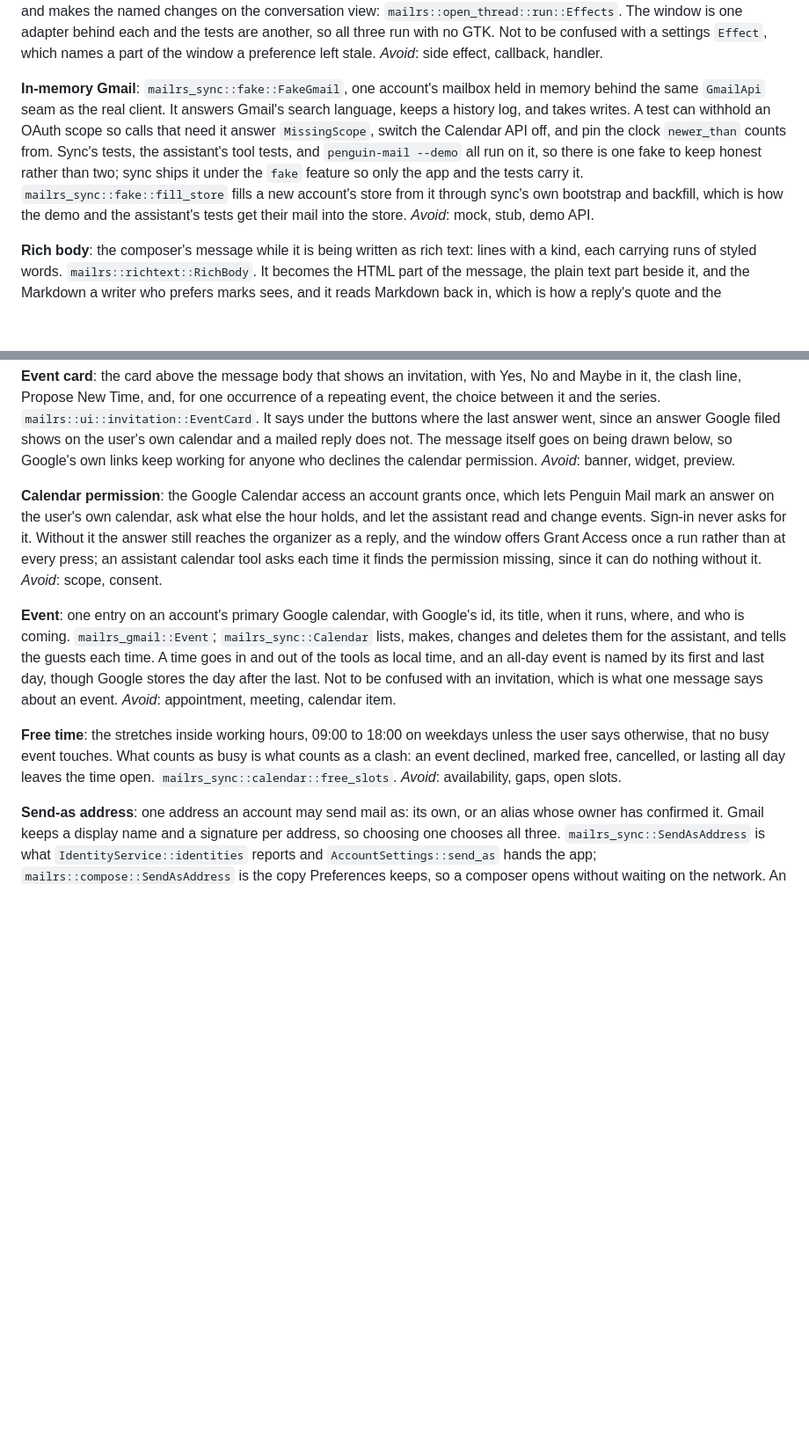
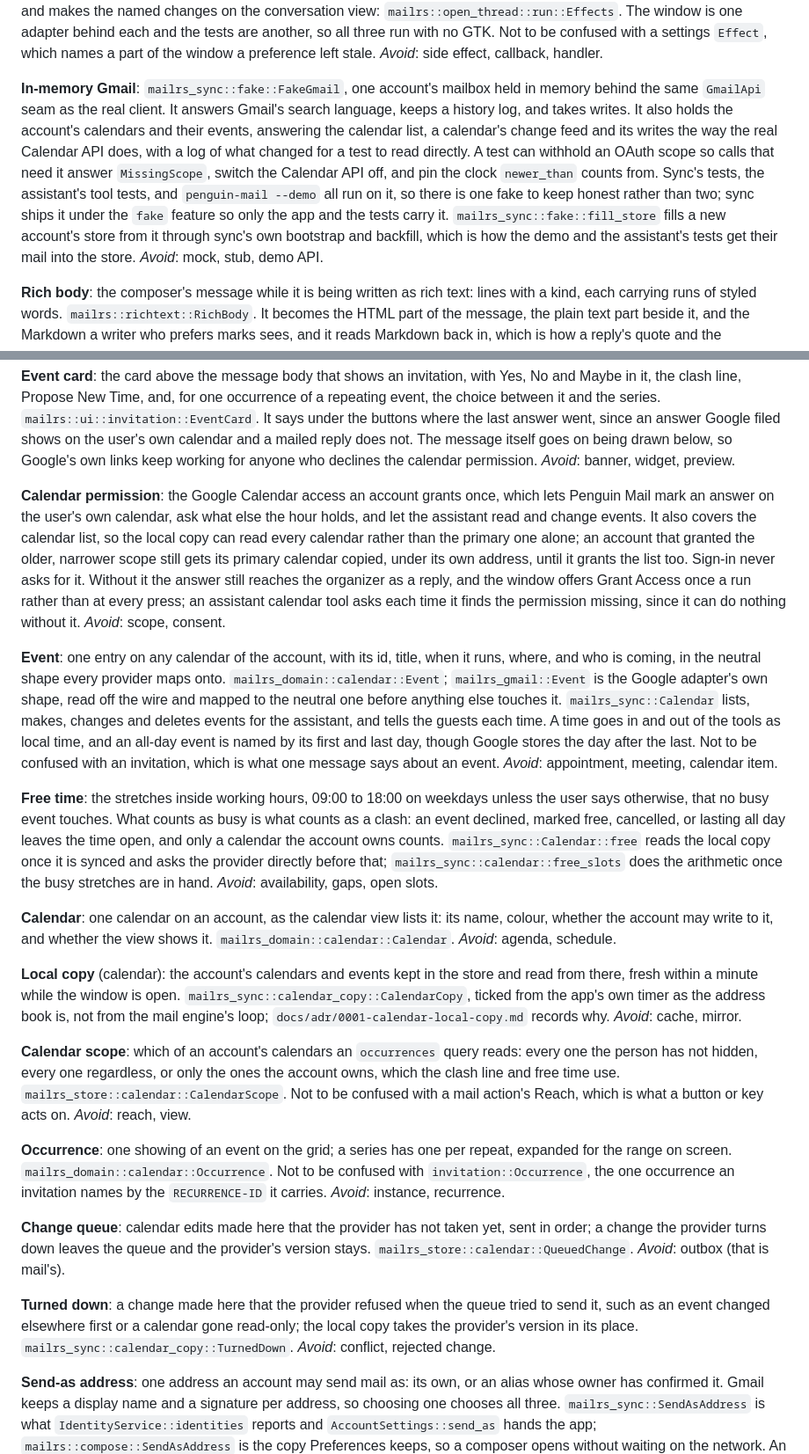
Before and after one commit to c9dev/penguin-mail, a Markdown page: CONTEXT.md, 2 parts joined by grey strips. Shown at 88% size. Rendered like a GitHub page; blank space fills up the shorter version.

Commit message:
Record the calendar's local copy in the glossary and an ADR

```diff
--- a/CONTEXT.md
+++ b/CONTEXT.md
@@ -93,7 +93,7 @@ Terms the code and its docs use for Gmail mail. The `domain` crate holds the cod
 
 **Effect port**: the port a module changes the window through. The assistant's tools approve, open, compose, send, copy, ask for the settings permission, and the rest: `mailrs::assistant::run::Effects`. The engine run fetches the message as it was sent, asks gpg or gpgsm about it, and puts the answer above it: `mailrs::protection::run::Effects`. The thread run reads the store and Gmail for the thread, its bodies, pictures, invitation and flag colour, asks the model for a translation, and makes the named changes on the conversation view: `mailrs::open_thread::run::Effects`. The window is one adapter behind each and the tests are another, so all three run with no GTK. Not to be confused with a settings `Effect`, which names a part of the window a preference left stale. _Avoid_: side effect, callback, handler.
 
-**In-memory Gmail**: `mailrs_sync::fake::FakeGmail`, one account's mailbox held in memory behind the same `GmailApi` seam as the real client. It answers Gmail's search language, keeps a history log, and takes writes. A test can withhold an OAuth scope so calls that need it answer `MissingScope`, switch the Calendar API off, and pin the clock `newer_than` counts from. Sync's tests, the assistant's tool tests, and `penguin-mail --demo` all run on it, so there is one fake to keep honest rather than two; sync ships it under the `fake` feature so only the app and the tests carry it. `mailrs_sync::fake::fill_store` fills a new account's store from it through sync's own bootstrap and backfill, which is how the demo and the assistant's tests get their mail into the store. _Avoid_: mock, stub, demo API.
+**In-memory Gmail**: `mailrs_sync::fake::FakeGmail`, one account's mailbox held in memory behind the same `GmailApi` seam as the real client. It answers Gmail's search language, keeps a history log, and takes writes. It also holds the account's calendars and their events, answering the calendar list, a calendar's change feed and its writes the way the real Calendar API does, with a log of what changed for a test to read directly. A test can withhold an OAuth scope so calls that need it answer `MissingScope`, switch the Calendar API off, and pin the clock `newer_than` counts from. Sync's tests, the assistant's tool tests, and `penguin-mail --demo` all run on it, so there is one fake to keep honest rather than two; sync ships it under the `fake` feature so only the app and the tests carry it. `mailrs_sync::fake::fill_store` fills a new account's store from it through sync's own bootstrap and backfill, which is how the demo and the assistant's tests get their mail into the store. _Avoid_: mock, stub, demo API.
 
 **Rich body**: the composer's message while it is being written as rich text: lines with a kind, each carrying runs of styled words. `mailrs::richtext::RichBody`. It becomes the HTML part of the message, the plain text part beside it, and the Markdown a writer who prefers marks sees, and it reads Markdown back in, which is how a reply's quote and the assistant's drafts arrive. _Avoid_: document, rich text, formatted body.
 
@@ -148,11 +148,23 @@ Terms the code and its docs use for Gmail mail. The `domain` crate holds the cod
 
 **Event card**: the card above the message body that shows an invitation, with Yes, No and Maybe in it, the clash line, Propose New Time, and, for one occurrence of a repeating event, the choice between it and the series. `mailrs::ui::invitation::EventCard`. It says under the buttons where the last answer went, since an answer Google filed shows on the user's own calendar and a mailed reply does not. The message itself goes on being drawn below, so Google's own links keep working for anyone who declines the calendar permission. _Avoid_: banner, widget, preview.
 
-**Calendar permission**: the Google Calendar access an account grants once, which lets Penguin Mail mark an answer on the user's own calendar, ask what else the hour holds, and let the assistant read and change events. Sign-in never asks for it. Without it the answer still reaches the organizer as a reply, and the window offers Grant Access once a run rather than at every press; an assistant calendar tool asks each time it finds the permission missing, since it can do nothing without it. _Avoid_: scope, consent.
+**Calendar permission**: the Google Calendar access an account grants once, which lets Penguin Mail mark an answer on the user's own calendar, ask what else the hour holds, and let the assistant read and change events. It also covers the calendar list, so the local copy can read every calendar rather than the primary one alone; an account that granted the older, narrower scope still gets its primary calendar copied, under its own address, until it grants the list too. Sign-in never asks for it. Without it the answer still reaches the organizer as a reply, and the window offers Grant Access once a run rather than at every press; an assistant calendar tool asks each time it finds the permission missing, since it can do nothing without it. _Avoid_: scope, consent.
 
-**Event**: one entry on an account's primary Google calendar, with Google's id, its title, when it runs, where, and who is coming. `mailrs_gmail::Event`; `mailrs_sync::Calendar` lists, makes, changes and deletes them for the assistant, and tells the guests each time. A time goes in and out of the tools as local time, and an all-day event is named by its first and last day, though Google stores the day after the last. Not to be confused with an invitation, which is what one message says about an event. _Avoid_: appointment, meeting, calendar item.
+**Event**: one entry on any calendar of the account, with its id, title, when it runs, where, and who is coming, in the neutral shape every provider maps onto. `mailrs_domain::calendar::Event`; `mailrs_gmail::Event` is the Google adapter's own shape, read off the wire and mapped to the neutral one before anything else touches it. `mailrs_sync::Calendar` lists, makes, changes and deletes events for the assistant, and tells the guests each time. A time goes in and out of the tools as local time, and an all-day event is named by its first and last day, though Google stores the day after the last. Not to be confused with an invitation, which is what one message says about an event. _Avoid_: appointment, meeting, calendar item.
 
-**Free time**: the stretches inside working hours, 09:00 to 18:00 on weekdays unless the user says otherwise, that no busy event touches. What counts as busy is what counts as a clash: an event declined, marked free, cancelled, or lasting all day leaves the time open. `mailrs_sync::calendar::free_slots`. _Avoid_: availability, gaps, open slots.
+**Free time**: the stretches inside working hours, 09:00 to 18:00 on weekdays unless the user says otherwise, that no busy event touches. What counts as busy is what counts as a clash: an event declined, marked free, cancelled, or lasting all day leaves the time open, and only a calendar the account owns counts. `mailrs_sync::Calendar::free` reads the local copy once it is synced and asks the provider directly before that; `mailrs_sync::calendar::free_slots` does the arithmetic once the busy stretches are in hand. _Avoid_: availability, gaps, open slots.
+
+**Calendar**: one calendar on an account, as the calendar view lists it: its name, colour, whether the account may write to it, and whether the view shows it. `mailrs_domain::calendar::Calendar`. _Avoid_: agenda, schedule.
+
+**Local copy** (calendar): the account's calendars and events kept in the store and read from there, fresh within a minute while the window is open. `mailrs_sync::calendar_copy::CalendarCopy`, ticked from the app's own timer as the address book is, not from the mail engine's loop; `docs/adr/0001-calendar-local-copy.md` records why. _Avoid_: cache, mirror.
+
+**Calendar scope**: which of an account's calendars an `occurrences` query reads: every one the person has not hidden, every one regardless, or only the ones the account owns, which the clash line and free time use. `mailrs_store::calendar::CalendarScope`. Not to be confused with a mail action's Reach, which is what a button or key acts on. _Avoid_: reach, view.
+
+**Occurrence**: one showing of an event on the grid; a series has one per repeat, expanded for the range on screen. `mailrs_domain::calendar::Occurrence`. Not to be confused with `invitation::Occurrence`, the one occurrence an invitation names by the `RECURRENCE-ID` it carries. _Avoid_: instance, recurrence.
+
+**Change queue**: calendar edits made here that the provider has not taken yet, sent in order; a change the provider turns down leaves the queue and the provider's version stays. `mailrs_store::calendar::QueuedChange`. _Avoid_: outbox (that is mail's).
+
+**Turned down**: a change made here that the provider refused when the queue tried to send it, such as an event changed elsewhere first or a calendar gone read-only; the local copy takes the provider's version in its place. `mailrs_sync::calendar_copy::TurnedDown`. _Avoid_: conflict, rejected change.
 
 **Send-as address**: one address an account may send mail as: its own, or an alias whose owner has confirmed it. Gmail keeps a display name and a signature per address, so choosing one chooses all three. `mailrs_sync::SendAsAddress` is what `IdentityService::identities` reports and `AccountSettings::send_as` hands the app; `mailrs::compose::SendAsAddress` is the copy Preferences keeps, so a composer opens without waiting on the network. An alias Gmail has not verified is left out, since Gmail would refuse to send from it. _Avoid_: alias, from address, sender.
 
```
Also changed, not shown: other parts of CONTEXT.md (+1 -1 lines), CHANGELOG.md (+2 -0 lines).
